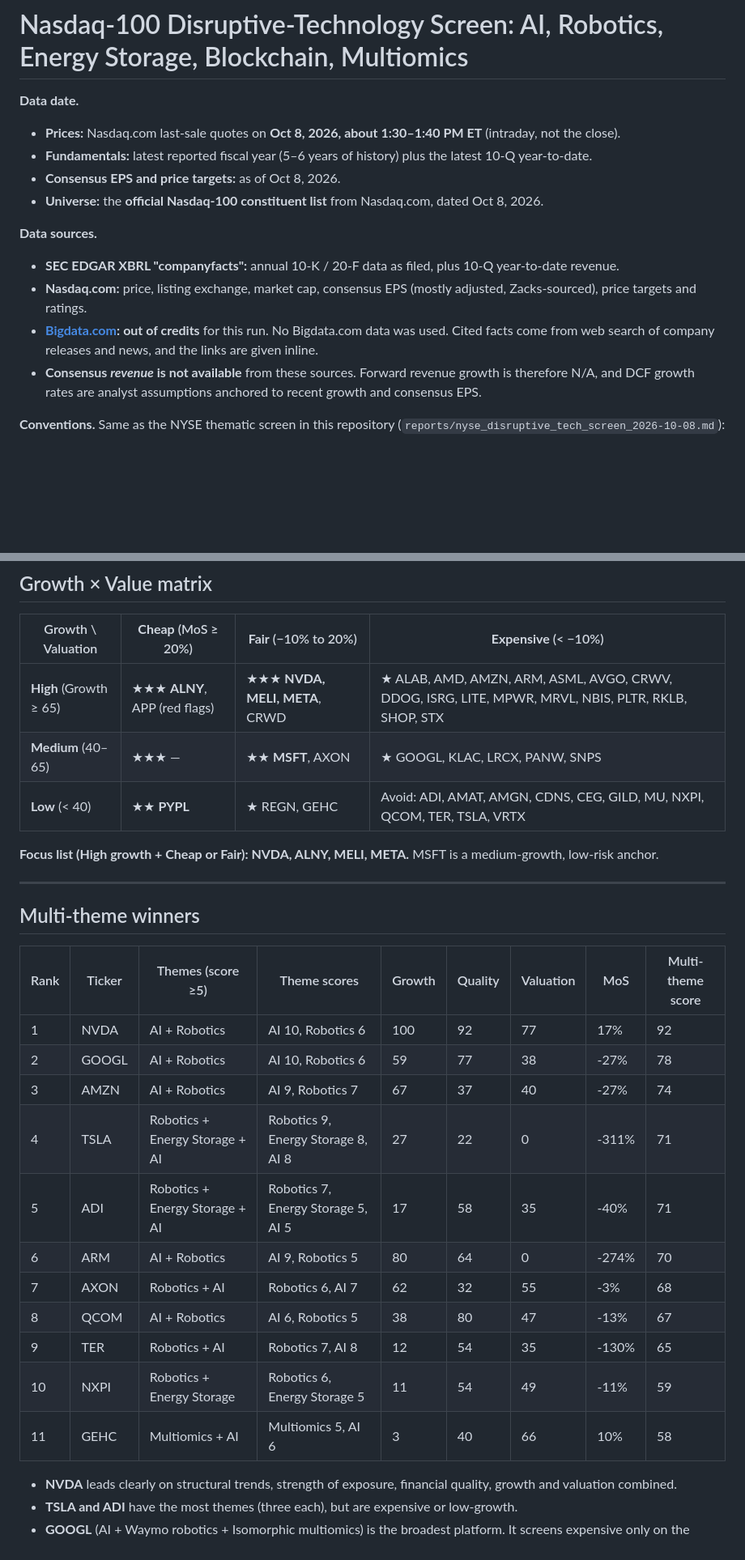
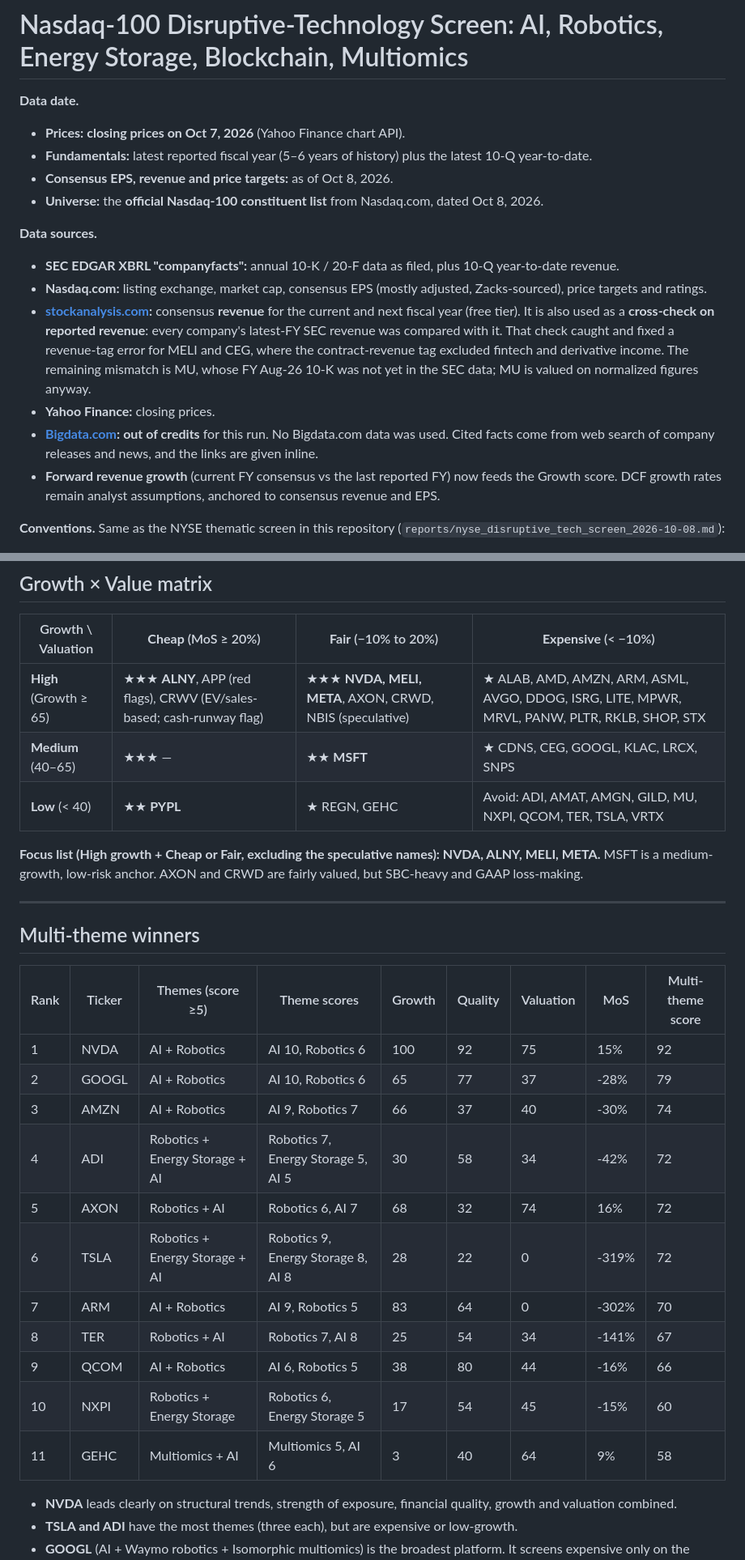
Before and after one commit to raghuvanshamohit-art/Mohit, a Markdown page: reports/nasdaq100_disruptive_tech_screen_2026-10-08.md, 2 parts joined by grey strips. Shown at 81% size. Drawn GitHub-style; blank space fills up the shorter version.

```diff
--- a/reports/nasdaq100_disruptive_tech_screen_2026-10-08.md
+++ b/reports/nasdaq100_disruptive_tech_screen_2026-10-08.md
@@ -1,16 +1,18 @@
 # Nasdaq-100 Disruptive-Technology Screen: AI, Robotics, Energy Storage, Blockchain, Multiomics
 
 **Data date.**
-- **Prices:** Nasdaq.com last-sale quotes on **Oct 8, 2026, about 1:30–1:40 PM ET** (intraday, not the close).
+- **Prices:** **closing prices on Oct 7, 2026** (Yahoo Finance chart API).
 - **Fundamentals:** latest reported fiscal year (5–6 years of history) plus the latest 10-Q year-to-date.
-- **Consensus EPS and price targets:** as of Oct 8, 2026.
+- **Consensus EPS, revenue and price targets:** as of Oct 8, 2026.
 - **Universe:** the **official Nasdaq-100 constituent list** from Nasdaq.com, dated Oct 8, 2026.
 
 **Data sources.**
 - **SEC EDGAR XBRL "companyfacts":** annual 10-K / 20-F data as filed, plus 10-Q year-to-date revenue.
-- **Nasdaq.com:** price, listing exchange, market cap, consensus EPS (mostly adjusted, Zacks-sourced), price targets and ratings.
+- **Nasdaq.com:** listing exchange, market cap, consensus EPS (mostly adjusted, Zacks-sourced), price targets and ratings.
+- **[stockanalysis.com](https://stockanalysis.com):** consensus **revenue** for the current and next fiscal year (free tier). It is also used as a **cross-check on reported revenue**: every company's latest-FY SEC revenue was compared with it. That check caught and fixed a revenue-tag error for MELI and CEG, where the contract-revenue tag excluded fintech and derivative income. The remaining mismatch is MU, whose FY Aug-26 10-K was not yet in the SEC data; MU is valued on normalized figures anyway.
+- **Yahoo Finance:** closing prices.
 - **[Bigdata.com](https://bigdata.com):** **out of credits** for this run. No Bigdata.com data was used. Cited facts come from web search of company releases and news, and the links are given inline.
-- **Consensus *revenue* is not available** from these sources. Forward revenue growth is therefore N/A, and DCF growth rates are analyst assumptions anchored to recent growth and consensus EPS.
+- **Forward revenue growth** (current FY consensus vs the last reported FY) now feeds the Growth score. DCF growth rates remain analyst assumptions, anchored to consensus revenue and EPS.
 
 **Conventions.** Same as the NYSE thematic screen in this repository (`reports/nyse_disruptive_tech_screen_2026-10-08.md`):
 - **FY** = reported fiscal year, GAAP. **NTM** = time-weighted consensus.
@@ -293,11 +296,11 @@ Ranked by Overall score among companies with a theme score of at least 5/10 (4/1
 
 | Growth \ Valuation | **Cheap** (MoS ≥ 20%) | **Fair** (−10% to 20%) | **Expensive** (< −10%) |
 |---|---|---|---|
-| **High** (Growth ≥ 65) | ★★★ **ALNY**, APP (red flags) | ★★★ **NVDA, MELI, META**, CRWD | ★ ALAB, AMD, AMZN, ARM, ASML, AVGO, CRWV, DDOG, ISRG, LITE, MPWR, MRVL, NBIS, PLTR, RKLB, SHOP, STX |
-| **Medium** (40–65) | ★★★ — | ★★ **MSFT**, AXON | ★ GOOGL, KLAC, LRCX, PANW, SNPS |
-| **Low** (< 40) | ★★ **PYPL** | ★ REGN, GEHC | Avoid: ADI, AMAT, AMGN, CDNS, CEG, GILD, MU, NXPI, QCOM, TER, TSLA, VRTX |
+| **High** (Growth ≥ 65) | ★★★ **ALNY**, APP (red flags), CRWV (EV/sales-based; cash-runway flag) | ★★★ **NVDA, MELI, META**, AXON, CRWD, NBIS (speculative) | ★ ALAB, AMD, AMZN, ARM, ASML, AVGO, DDOG, ISRG, LITE, MPWR, MRVL, PANW, PLTR, RKLB, SHOP, STX |
+| **Medium** (40–65) | ★★★ — | ★★ **MSFT** | ★ CDNS, CEG, GOOGL, KLAC, LRCX, SNPS |
+| **Low** (< 40) | ★★ **PYPL** | ★ REGN, GEHC | Avoid: ADI, AMAT, AMGN, GILD, MU, NXPI, QCOM, TER, TSLA, VRTX |
 
-**Focus list (High growth + Cheap or Fair): NVDA, ALNY, MELI, META.** MSFT is a medium-growth, low-risk anchor.
+**Focus list (High growth + Cheap or Fair, excluding the speculative names): NVDA, ALNY, MELI, META.** MSFT is a medium-growth, low-risk anchor. AXON and CRWD are fairly valued, but SBC-heavy and GAAP loss-making.
 
 ---
 
@@ -305,17 +308,17 @@ Ranked by Overall score among companies with a theme score of at least 5/10 (4/1
 
 | Rank | Ticker | Themes (score ≥5) | Theme scores | Growth | Quality | Valuation | MoS | Multi-theme score |
 |---|---|---|---|---|---|---|---|---|
-| 1 | NVDA | AI + Robotics | AI 10, Robotics 6 | 100 | 92 | 77 | 17% | 92 |
-| 2 | GOOGL | AI + Robotics | AI 10, Robotics 6 | 59 | 77 | 38 | -27% | 78 |
-| 3 | AMZN | AI + Robotics | AI 9, Robotics 7 | 67 | 37 | 40 | -27% | 74 |
-| 4 | TSLA | Robotics + Energy Storage + AI | Robotics 9, Energy Storage 8, AI 8 | 27 | 22 | 0 | -311% | 71 |
-| 5 | ADI | Robotics + Energy Storage + AI | Robotics 7, Energy Storage 5, AI 5 | 17 | 58 | 35 | -40% | 71 |
-| 6 | ARM | AI + Robotics | AI 9, Robotics 5 | 80 | 64 | 0 | -274% | 70 |
-| 7 | AXON | Robotics + AI | Robotics 6, AI 7 | 62 | 32 | 55 | -3% | 68 |
-| 8 | QCOM | AI + Robotics | AI 6, Robotics 5 | 38 | 80 | 47 | -13% | 67 |
-| 9 | TER | Robotics + AI | Robotics 7, AI 8 | 12 | 54 | 35 | -130% | 65 |
-| 10 | NXPI | Robotics + Energy Storage | Robotics 6, Energy Storage 5 | 11 | 54 | 49 | -11% | 59 |
-| 11 | GEHC | Multiomics + AI | Multiomics 5, AI 6 | 3 | 40 | 66 | 10% | 58 |
+| 1 | NVDA | AI + Robotics | AI 10, Robotics 6 | 100 | 92 | 75 | 15% | 92 |
+| 2 | GOOGL | AI + Robotics | AI 10, Robotics 6 | 65 | 77 | 37 | -28% | 79 |
+| 3 | AMZN | AI + Robotics | AI 9, Robotics 7 | 66 | 37 | 40 | -30% | 74 |
+| 4 | ADI | Robotics + Energy Storage + AI | Robotics 7, Energy Storage 5, AI 5 | 30 | 58 | 34 | -42% | 72 |
+| 5 | AXON | Robotics + AI | Robotics 6, AI 7 | 68 | 32 | 74 | 16% | 72 |
+| 6 | TSLA | Robotics + Energy Storage + AI | Robotics 9, Energy Storage 8, AI 8 | 28 | 22 | 0 | -319% | 72 |
+| 7 | ARM | AI + Robotics | AI 9, Robotics 5 | 83 | 64 | 0 | -302% | 70 |
+| 8 | TER | Robotics + AI | Robotics 7, AI 8 | 25 | 54 | 34 | -141% | 67 |
+| 9 | QCOM | AI + Robotics | AI 6, Robotics 5 | 38 | 80 | 44 | -16% | 66 |
+| 10 | NXPI | Robotics + Energy Storage | Robotics 6, Energy Storage 5 | 17 | 54 | 45 | -15% | 60 |
+| 11 | GEHC | Multiomics + AI | Multiomics 5, AI 6 | 3 | 40 | 64 | 9% | 58 |
 
 - **NVDA** leads clearly on structural trends, strength of exposure, financial quality, growth and valuation combined.
 - **TSLA and ADI** have the most themes (three each), but are expensive or low-growth.
```
Also changed, not shown: other parts of reports/nasdaq100_disruptive_tech_screen_2026-10-08.md (+162 -159 lines), reports/nyse_disruptive_tech_screen_2026-10-08.md (+105 -102 lines).
